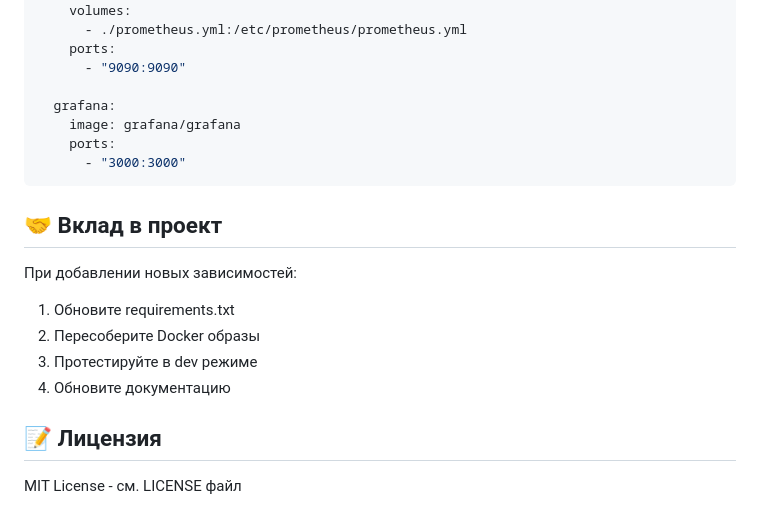
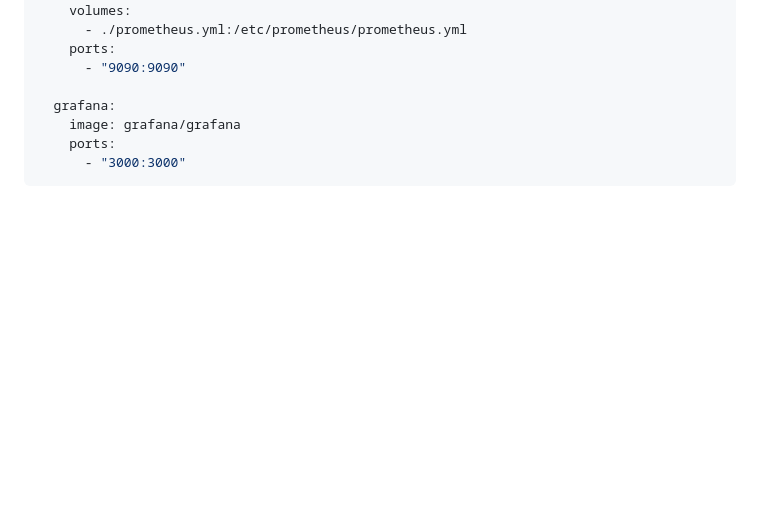
Before and after one commit to Xenox-developer/AITech, a Markdown page: README.md, the part around the change. Drawn GitHub-style; blank space fills up the shorter version.

````diff
--- a/README.md
+++ b/README.md
@@ -219,15 +219,3 @@ services:
     ports:
       - "3000:3000"
 ```
-
-## 🤝 Вклад в проект
-
-При добавлении новых зависимостей:
-1. Обновите requirements.txt
-2. Пересоберите Docker образы
-3. Протестируйте в dev режиме
-4. Обновите документацию
-
-## 📝 Лицензия
-
-MIT License - см. LICENSE файл
````
